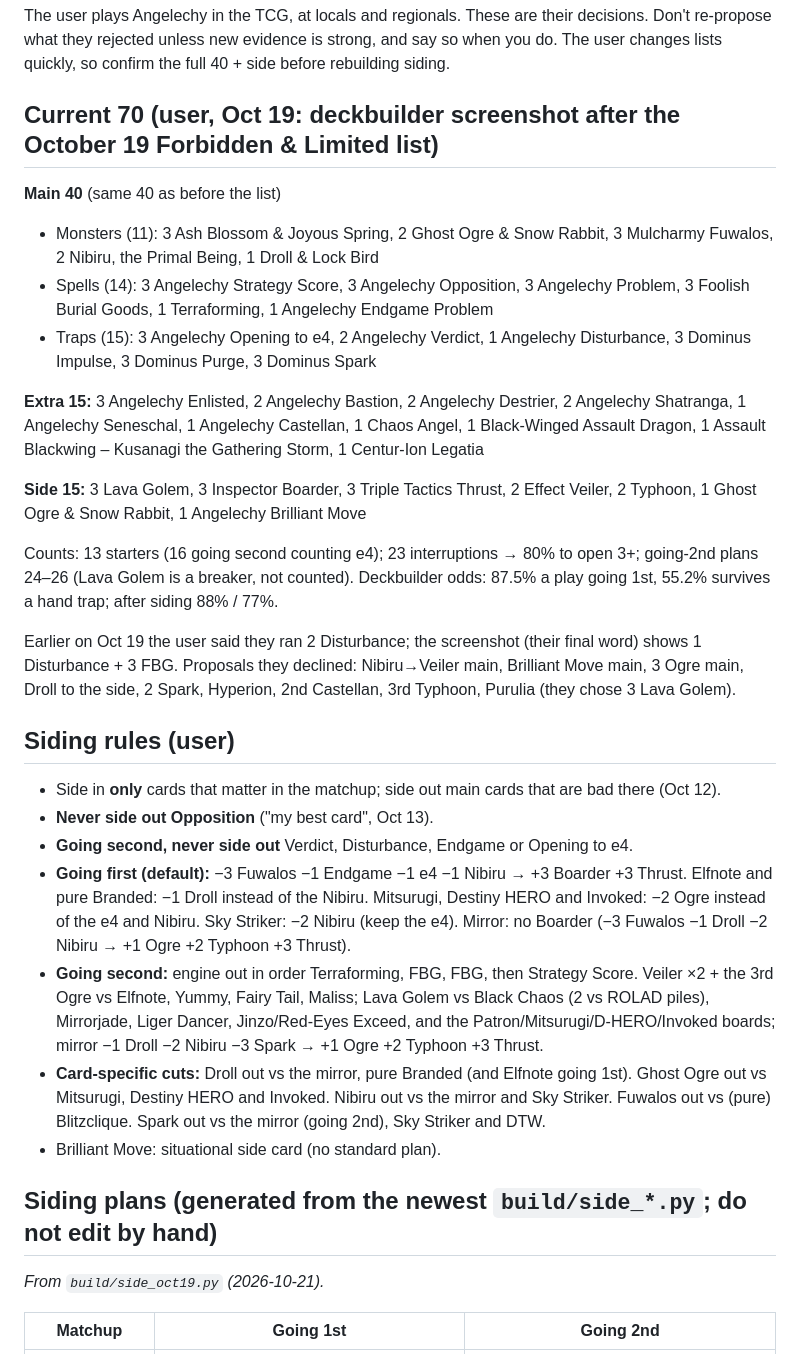
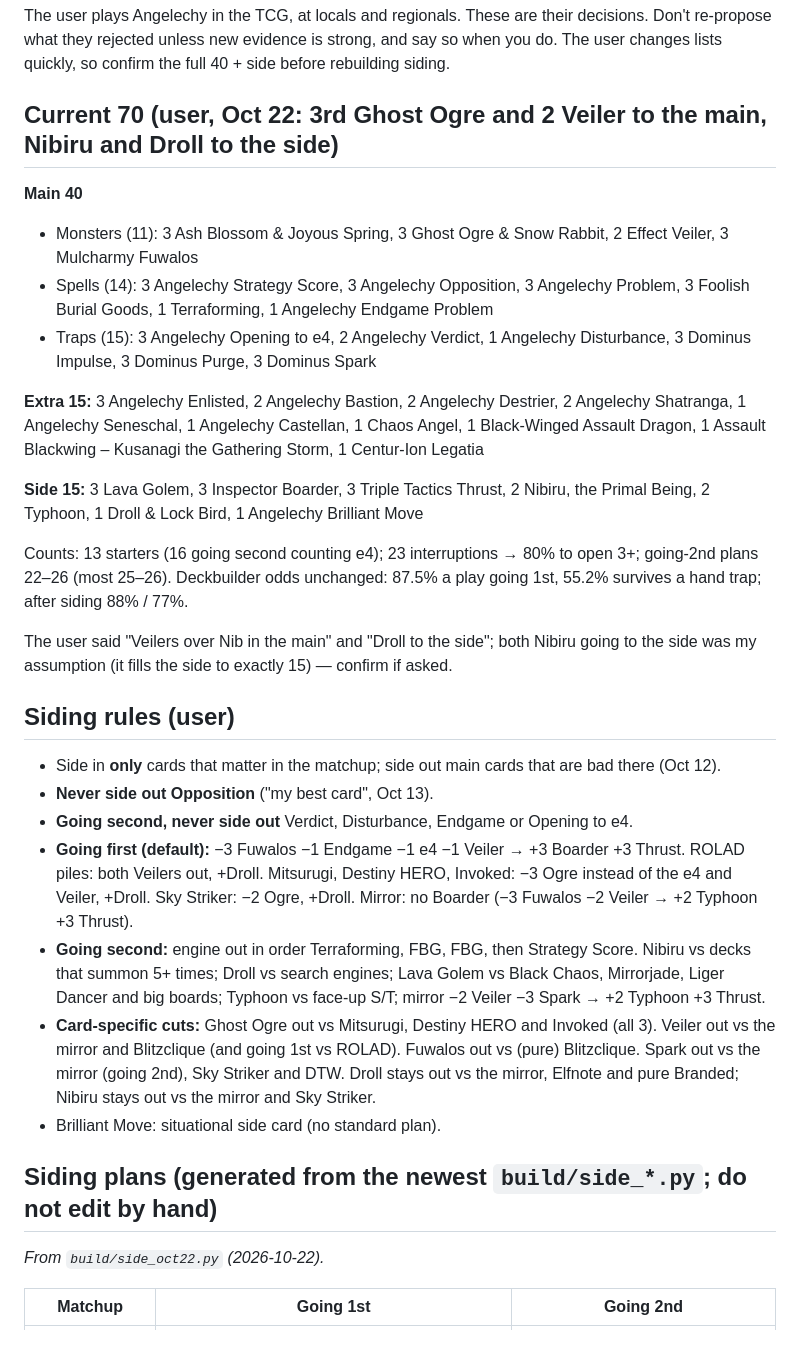
Before and after one commit to nickllages/angelechy-guide, a Markdown page: brain/decisions.md, the part around one of its changes. Drawn GitHub-style.

```diff
--- a/brain/decisions.md
+++ b/brain/decisions.md
@@ -2,35 +2,35 @@
 
 The user plays Angelechy in the TCG, at locals and regionals. These are their decisions. Don't re-propose what they rejected unless new evidence is strong, and say so when you do. The user changes lists quickly, so confirm the full 40 + side before rebuilding siding.
 
-## Current 70 (user, Oct 19: deckbuilder screenshot after the October 19 Forbidden & Limited list)
+## Current 70 (user, Oct 22: 3rd Ghost Ogre and 2 Veiler to the main, Nibiru and Droll to the side)
 
-**Main 40** (same 40 as before the list)
-- Monsters (11): 3 Ash Blossom & Joyous Spring, 2 Ghost Ogre & Snow Rabbit, 3 Mulcharmy Fuwalos, 2 Nibiru, the Primal Being, 1 Droll & Lock Bird
+**Main 40**
+- Monsters (11): 3 Ash Blossom & Joyous Spring, 3 Ghost Ogre & Snow Rabbit, 2 Effect Veiler, 3 Mulcharmy Fuwalos
 - Spells (14): 3 Angelechy Strategy Score, 3 Angelechy Opposition, 3 Angelechy Problem, 3 Foolish Burial Goods, 1 Terraforming, 1 Angelechy Endgame Problem
 - Traps (15): 3 Angelechy Opening to e4, 2 Angelechy Verdict, 1 Angelechy Disturbance, 3 Dominus Impulse, 3 Dominus Purge, 3 Dominus Spark
 
 **Extra 15:** 3 Angelechy Enlisted, 2 Angelechy Bastion, 2 Angelechy Destrier, 2 Angelechy Shatranga, 1 Angelechy Seneschal, 1 Angelechy Castellan, 1 Chaos Angel, 1 Black-Winged Assault Dragon, 1 Assault Blackwing – Kusanagi the Gathering Storm, 1 Centur-Ion Legatia
 
-**Side 15:** 3 Lava Golem, 3 Inspector Boarder, 3 Triple Tactics Thrust, 2 Effect Veiler, 2 Typhoon, 1 Ghost Ogre & Snow Rabbit, 1 Angelechy Brilliant Move
+**Side 15:** 3 Lava Golem, 3 Inspector Boarder, 3 Triple Tactics Thrust, 2 Nibiru, the Primal Being, 2 Typhoon, 1 Droll & Lock Bird, 1 Angelechy Brilliant Move
 
-Counts: 13 starters (16 going second counting e4); 23 interruptions → 80% to open 3+; going-2nd plans 24–26 (Lava Golem is a breaker, not counted). Deckbuilder odds: 87.5% a play going 1st, 55.2% survives a hand trap; after siding 88% / 77%.
+Counts: 13 starters (16 going second counting e4); 23 interruptions → 80% to open 3+; going-2nd plans 22–26 (most 25–26). Deckbuilder odds unchanged: 87.5% a play going 1st, 55.2% survives a hand trap; after siding 88% / 77%.
 
-Earlier on Oct 19 the user said they ran 2 Disturbance; the screenshot (their final word) shows 1 Disturbance + 3 FBG. Proposals they declined: Nibiru→Veiler main, Brilliant Move main, 3 Ogre main, Droll to the side, 2 Spark, Hyperion, 2nd Castellan, 3rd Typhoon, Purulia (they chose 3 Lava Golem).
+The user said "Veilers over Nib in the main" and "Droll to the side"; both Nibiru going to the side was my assumption (it fills the side to exactly 15) — confirm if asked.
 
 ## Siding rules (user)
 
 - Side in **only** cards that matter in the matchup; side out main cards that are bad there (Oct 12).
 - **Never side out Opposition** ("my best card", Oct 13).
 - **Going second, never side out** Verdict, Disturbance, Endgame or Opening to e4.
-- **Going first (default):** −3 Fuwalos −1 Endgame −1 e4 −1 Nibiru → +3 Boarder +3 Thrust. Elfnote and pure Branded: −1 Droll instead of the Nibiru. Mitsurugi, Destiny HERO and Invoked: −2 Ogre instead of the e4 and Nibiru. Sky Striker: −2 Nibiru (keep the e4). Mirror: no Boarder (−3 Fuwalos −1 Droll −2 Nibiru → +1 Ogre +2 Typhoon +3 Thrust).
-- **Going second:** engine out in order Terraforming, FBG, FBG, then Strategy Score. Veiler ×2 + the 3rd Ogre vs Elfnote, Yummy, Fairy Tail, Maliss; Lava Golem vs Black Chaos (2 vs ROLAD piles), Mirrorjade, Liger Dancer, Jinzo/Red-Eyes Exceed, and the Patron/Mitsurugi/D-HERO/Invoked boards; mirror −1 Droll −2 Nibiru −3 Spark → +1 Ogre +2 Typhoon +3 Thrust.
-- **Card-specific cuts:** Droll out vs the mirror, pure Branded (and Elfnote going 1st). Ghost Ogre out vs Mitsurugi, Destiny HERO and Invoked. Nibiru out vs the mirror and Sky Striker. Fuwalos out vs (pure) Blitzclique. Spark out vs the mirror (going 2nd), Sky Striker and DTW.
+- **Going first (default):** −3 Fuwalos −1 Endgame −1 e4 −1 Veiler → +3 Boarder +3 Thrust. ROLAD piles: both Veilers out, +Droll. Mitsurugi, Destiny HERO, Invoked: −3 Ogre instead of the e4 and Veiler, +Droll. Sky Striker: −2 Ogre, +Droll. Mirror: no Boarder (−3 Fuwalos −2 Veiler → +2 Typhoon +3 Thrust).
+- **Going second:** engine out in order Terraforming, FBG, FBG, then Strategy Score. Nibiru vs decks that summon 5+ times; Droll vs search engines; Lava Golem vs Black Chaos, Mirrorjade, Liger Dancer and big boards; Typhoon vs face-up S/T; mirror −2 Veiler −3 Spark → +2 Typhoon +3 Thrust.
+- **Card-specific cuts:** Ghost Ogre out vs Mitsurugi, Destiny HERO and Invoked (all 3). Veiler out vs the mirror and Blitzclique (and going 1st vs ROLAD). Fuwalos out vs (pure) Blitzclique. Spark out vs the mirror (going 2nd), Sky Striker and DTW. Droll stays out vs the mirror, Elfnote and pure Branded; Nibiru stays out vs the mirror and Sky Striker.
 - Brilliant Move: situational side card (no standard plan).
 
 ## Siding plans (generated from the newest `build/side_*.py`; do not edit by hand)
 
 <!-- plans:start -->
-*From `build/side_oct19.py` (2026-10-21).*
+*From `build/side_oct22.py` (2026-10-22).*
 
 | Matchup | Going 1st | Going 2nd |
 |---|---|---|
```
Also changed, not shown: other parts of brain/decisions.md (+19 -17 lines), brain/log.md (+5 -0 lines).
